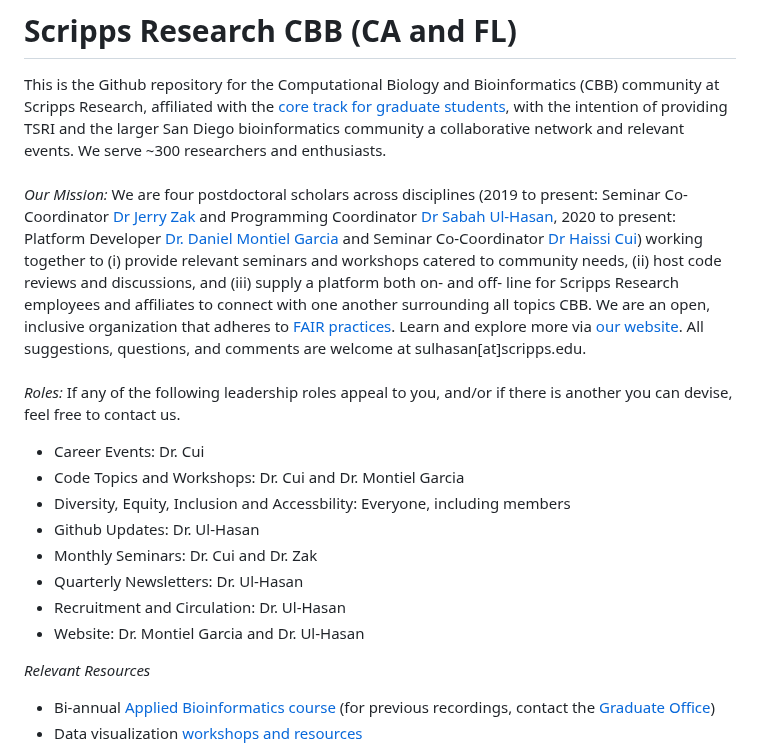
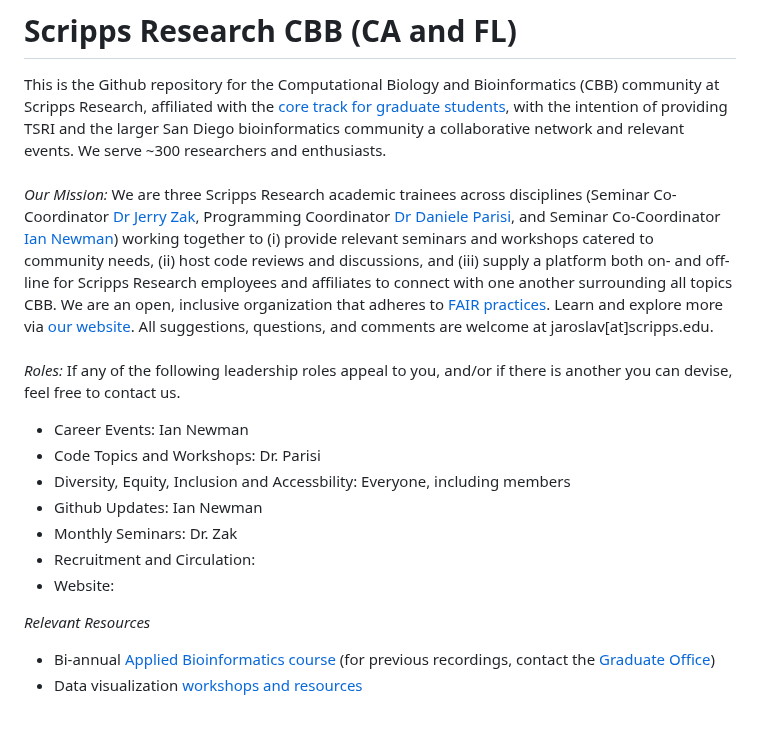
Before and after one commit to SuLab/TSRI-CBB, a Markdown page: README.md, the part around the change. Rendered like a GitHub page; blank space fills up the shorter version.

Commit message:
Update README.md
Partial update to reflect new leadership as of 6/27/2023

```diff
--- a/README.md
+++ b/README.md
@@ -5,17 +5,16 @@
 # Scripps Research CBB (CA and FL)
 This is the Github repository for the Computational Biology and Bioinformatics (CBB) community at Scripps Research, affiliated with the [core track for graduate students](https://education.scripps.edu/graduate/doctoral-program/customizable-curriculum/stbio400-440.html), with the intention of providing TSRI and the larger San Diego bioinformatics community a collaborative network and relevant events. We serve ~300 researchers and enthusiasts.
 <br><br>
-*Our Mission:* We are four postdoctoral scholars across disciplines (2019 to present: Seminar Co-Coordinator [Dr Jerry Zak](https://github.com/trebbiano) and Programming Coordinator [Dr Sabah Ul-Hasan](https://github.com/sabahzero), 2020 to present: Platform Developer [Dr. Daniel Montiel Garcia](https://github.com/viperdb) and Seminar Co-Coordinator [Dr Haissi Cui](https://github.com/Haissi)) working together to (i) provide relevant seminars and workshops catered to community needs, (ii) host code reviews and discussions, and (iii) supply a platform both on- and off- line for Scripps Research employees and affiliates to connect with one another surrounding all topics CBB. We are an open, inclusive organization that adheres to [FAIR practices](https://www.go-fair.org/fair-principles/). Learn and explore more via [our website](http://viperdb.scripps.edu/cbb/#home). All suggestions, questions, and comments are welcome at sulhasan[at]scripps.edu.
+*Our Mission:* We are three Scripps Research academic trainees across disciplines (Seminar Co-Coordinator [Dr Jerry Zak](https://github.com/trebbiano), Programming Coordinator [Dr Daniele Parisi](), and Seminar Co-Coordinator [Ian Newman](https://github.com/codingcane)) working together to (i) provide relevant seminars and workshops catered to community needs, (ii) host code reviews and discussions, and (iii) supply a platform both on- and off- line for Scripps Research employees and affiliates to connect with one another surrounding all topics CBB. We are an open, inclusive organization that adheres to [FAIR practices](https://www.go-fair.org/fair-principles/). Learn and explore more via [our website](http://viperdb.scripps.edu/cbb/#home). All suggestions, questions, and comments are welcome at jaroslav[at]scripps.edu.
 <br><br>
 *Roles:* If any of the following leadership roles appeal to you, and/or if there is another you can devise, feel free to contact us.
-- Career Events: Dr. Cui
-- Code Topics and Workshops: Dr. Cui and Dr. Montiel Garcia
+- Career Events: Ian Newman
+- Code Topics and Workshops: Dr. Parisi
 - Diversity, Equity, Inclusion and Accessbility: Everyone, including members
-- Github Updates: Dr. Ul-Hasan
-- Monthly Seminars: Dr. Cui and Dr. Zak
-- Quarterly Newsletters: Dr. Ul-Hasan
-- Recruitment and Circulation: Dr. Ul-Hasan
-- Website: Dr. Montiel Garcia and Dr. Ul-Hasan
+- Github Updates: Ian Newman
+- Monthly Seminars: Dr. Zak
+- Recruitment and Circulation:
+- Website:
 
 *Relevant Resources*<br>
 - Bi-annual [Applied Bioinformatics course](https://github.com/SuLab/Applied-Bioinformatics) (for previous recordings, contact the [Graduate Office](https://education.scripps.edu/about/contact/))
```
